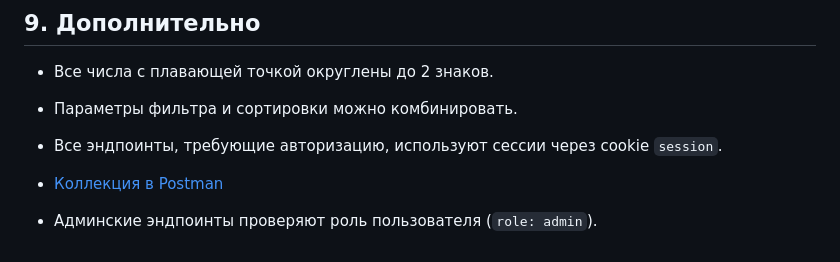
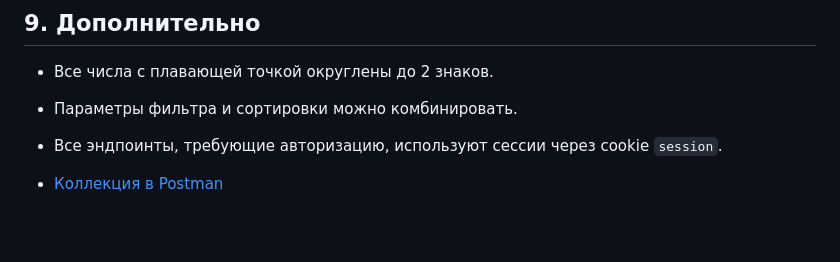
Before and after one commit to aaarsen1y/fantasista, a Markdown page: README.md, the part around the change. GitHub-like rendering; blank space fills up the shorter version.

```diff
--- a/README.md
+++ b/README.md
@@ -269,6 +269,3 @@
 - Все эндпоинты, требующие авторизацию, используют сессии через cookie `session`.
 
 - [Коллекция в Postman](https://arseniykalistratov11-1078280.postman.co/workspace/fantasista-API~50260fab-5b71-43ad-adf0-51b74a1ad400/collection/48453097-223e1965-1468-492c-9c8d-ffb109716cbf?action=share&creator=48453097)
-
-
-- Админские эндпоинты проверяют роль пользователя (`role: admin`).
```
